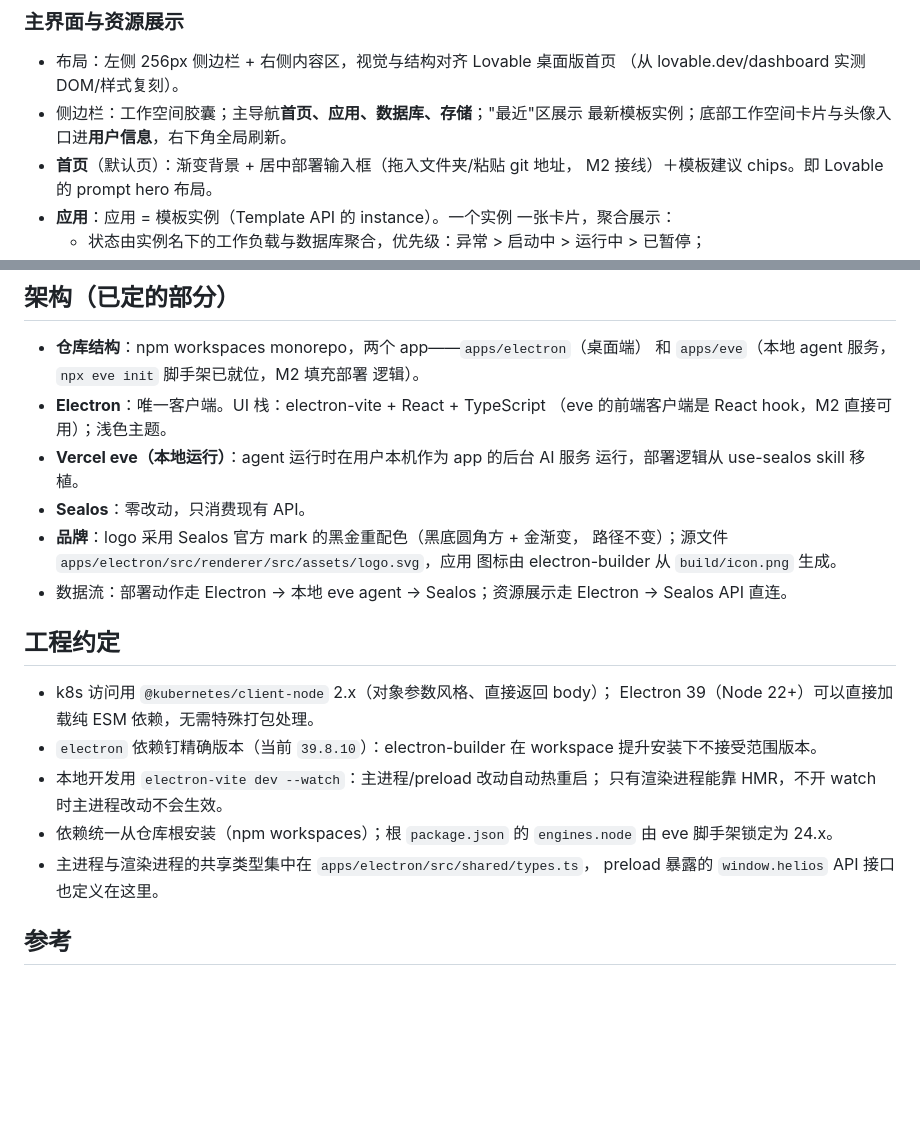
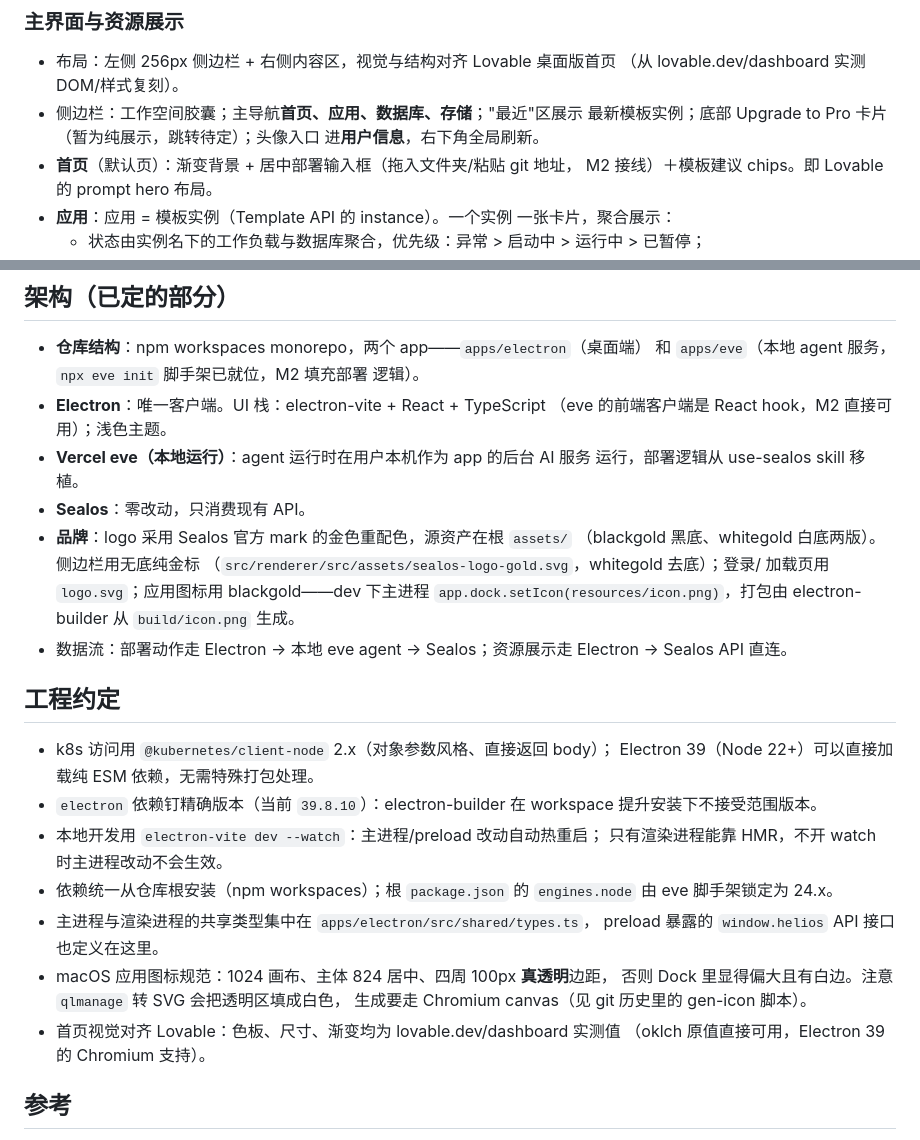
Before and after one commit to sealox/sealox, a Markdown page: version-1.md, 2 parts joined by grey strips. Rendered like a GitHub page; blank space fills up the shorter version.

Commit message:
Sync version-1.md with implemented UI: branding assets, upgrade card, icon spec
Co-authored-by: Cursor <cursoragent@cursor.com>

```diff
--- a/version-1.md
+++ b/version-1.md
@@ -38,7 +38,8 @@
 - 布局：左侧 256px 侧边栏 + 右侧内容区，视觉与结构对齐 Lovable 桌面版首页
   （从 lovable.dev/dashboard 实测 DOM/样式复刻）。
 - 侧边栏：工作空间胶囊；主导航**首页、应用、数据库、存储**；"最近"区展示
-  最新模板实例；底部工作空间卡片与头像入口进**用户信息**，右下角全局刷新。
+  最新模板实例；底部 Upgrade to Pro 卡片（暂为纯展示，跳转待定）；头像入口
+  进**用户信息**，右下角全局刷新。
 - **首页**（默认页）：渐变背景 + 居中部署输入框（拖入文件夹/粘贴 git 地址，
   M2 接线）＋模板建议 chips。即 Lovable 的 prompt hero 布局。
 - **应用**：应用 = 模板实例（Template API 的 instance）。一个实例
@@ -78,9 +79,12 @@
 - **Vercel eve（本地运行）**：agent 运行时在用户本机作为 app 的后台 AI 服务
   运行，部署逻辑从 use-sealos skill 移植。
 - **Sealos**：零改动，只消费现有 API。
-- **品牌**：logo 采用 Sealos 官方 mark 的黑金重配色（黑底圆角方 + 金渐变，
-  路径不变）；源文件 `apps/electron/src/renderer/src/assets/logo.svg`，应用
-  图标由 electron-builder 从 `build/icon.png` 生成。
+- **品牌**：logo 采用 Sealos 官方 mark 的金色重配色，源资产在根 `assets/`
+  （blackgold 黑底、whitegold 白底两版）。侧边栏用无底纯金标
+  （`src/renderer/src/assets/sealos-logo-gold.svg`，whitegold 去底）；登录/
+  加载页用 `logo.svg`；应用图标用 blackgold——dev 下主进程
+  `app.dock.setIcon(resources/icon.png)`，打包由 electron-builder 从
+  `build/icon.png` 生成。
 - 数据流：部署动作走 Electron → 本地 eve agent → Sealos；资源展示走
   Electron → Sealos API 直连。
 
@@ -96,6 +100,11 @@
   `engines.node` 由 eve 脚手架锁定为 24.x。
 - 主进程与渲染进程的共享类型集中在 `apps/electron/src/shared/types.ts`，
   preload 暴露的 `window.helios` API 接口也定义在这里。
+- macOS 应用图标规范：1024 画布、主体 824 居中、四周 100px **真透明**边距，
+  否则 Dock 里显得偏大且有白边。注意 `qlmanage` 转 SVG 会把透明区填成白色，
+  生成要走 Chromium canvas（见 git 历史里的 gen-icon 脚本）。
+- 首页视觉对齐 Lovable：色板、尺寸、渐变均为 lovable.dev/dashboard 实测值
+  （oklch 原值直接可用，Electron 39 的 Chromium 支持）。
 
 ## 参考
 
```
